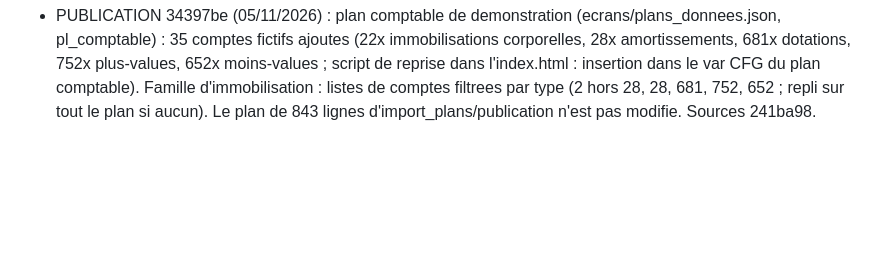
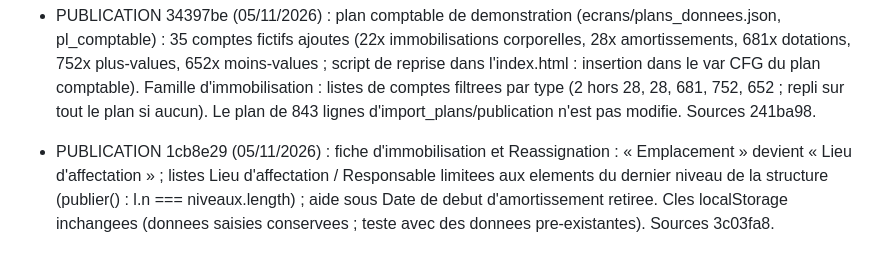
Before and after one commit to cisgsoftappli-rgb/Ressource-SoftAccounting, a Markdown page: PASSATION.md, the part around the change. Rendered like a GitHub page; blank space fills up the shorter version.

Commit message:
PASSATION : publication 1cb8e29 (Lieu d'affectation, derniers niveaux)
Co-Authored-By: Claude Sonnet 5.5 <noreply@anthropic.com>

```diff
--- a/PASSATION.md
+++ b/PASSATION.md
@@ -656,3 +656,4 @@ A nouveau : colonnes montants selon les monnaies de Administration de lentite (M
 - PUBLICATION b064074 (05/11/2026) : persistance locale (localStorage softcompta.immo.lieux / collaborateurs / familles / fiches / reassignations) des 5 ecrans Immobilisations, car les donnees saisies disparaissaient a chaque publication (rechargement de la page, donnees en memoire). Sauvegarde dans publier(), relecture au chargement. Sources 7925764. Valable par navigateur ; les donnees saisies avant cette publication sont perdues. A FAIRE a chaque nouvel ecran avec saisie : meme mecanisme (voir les 19 ecrans deja concernes).
 - PUBLICATION c52a6bd (05/11/2026) : messages explicites dans tous les menus. Nouveau module ecrans/erreurs_globales.js (branche dans build.cjs avant modale_alerte.js ; dans index.html insere juste avant « // Modales d'avertissement ») : bandeau rouge sur toute erreur d'execution / ressource introuvable / stockage plein, avec menu concerne, cause et action ; message vert apres Enregistrer, Supprimer, Generer, Cloturer, Rouvrir, Valider, Dupliquer si l'ecran n'a pas son propre message ; message rouge si des champs sont en erreur. Detection par noms de classes (toast, message, erreur...). Sources 718b016.
 - PUBLICATION 34397be (05/11/2026) : plan comptable de demonstration (ecrans/plans_donnees.json, pl_comptable) : 35 comptes fictifs ajoutes (22x immobilisations corporelles, 28x amortissements, 681x dotations, 752x plus-values, 652x moins-values ; script de reprise dans l'index.html : insertion dans le var CFG du plan comptable). Famille d'immobilisation : listes de comptes filtrees par type (2 hors 28, 28, 681, 752, 652 ; repli sur tout le plan si aucun). Le plan de 843 lignes d'import_plans/publication n'est pas modifie. Sources 241ba98.
+- PUBLICATION 1cb8e29 (05/11/2026) : fiche d'immobilisation et Reassignation : « Emplacement » devient « Lieu d'affectation » ; listes Lieu d'affectation / Responsable limitees aux elements du dernier niveau de la structure (publier() : l.n === niveaux.length) ; aide sous Date de debut d'amortissement retiree. Cles localStorage inchangees (donnees saisies conservees ; teste avec des donnees pre-existantes). Sources 3c03fa8.
```
